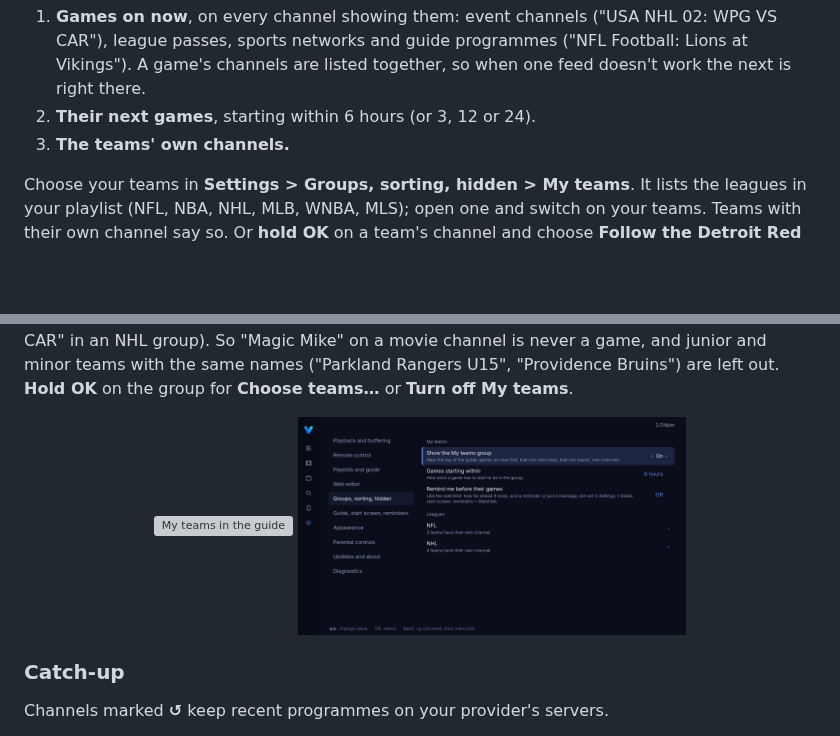
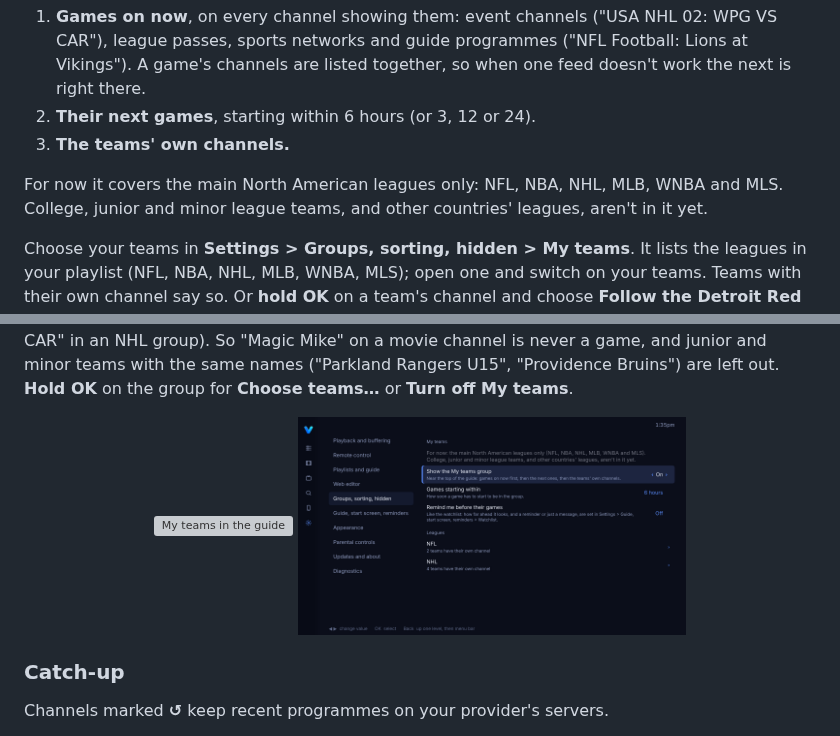
Before and after one commit to ohmybahgosh/TiviBro, a Markdown page: docs/USER-GUIDE.md, 2 parts joined by grey strips. GitHub-like rendering; pictures changed too: docs/screenshots/tv-teams-page.png; blank space fills up the shorter version; grey boxes are pictures that could not be loaded.

Commit message:
My teams: say it covers the main leagues only for now

```diff
--- a/docs/USER-GUIDE.md
+++ b/docs/USER-GUIDE.md
@@ -298,6 +298,8 @@ Many providers have a group for each league's teams ("NFL TEAMS", "NHL TEAMS": "
 1. **Games on now**, on every channel showing them: event channels ("USA NHL 02: WPG VS CAR"), league passes, sports networks and guide programmes ("NFL Football: Lions at Vikings").  A game's channels are listed together, so when one feed doesn't work the next is right there.
 2. **Their next games**, starting within 6 hours (or 3, 12 or 24).
 3. **The teams' own channels.**
+
+For now it covers the main North American leagues only: NFL, NBA, NHL, MLB, WNBA and MLS.  College, junior and minor league teams, and other countries' leagues, aren't in it yet.
 
 Choose your teams in **Settings > Groups, sorting, hidden > My teams**.  It lists the leagues in your playlist (NFL, NBA, NHL, MLB, WNBA, MLS); open one and switch on your teams.  Teams with their own channel say so.  Or **hold OK** on a team's channel and choose **Follow the Detroit Red Wings**.  Your teams are kept in the settings, so they stay when you switch playlists.
 
```
Also changed, not shown: CHANGELOG.md (+1 -1 lines), 2 other files.
